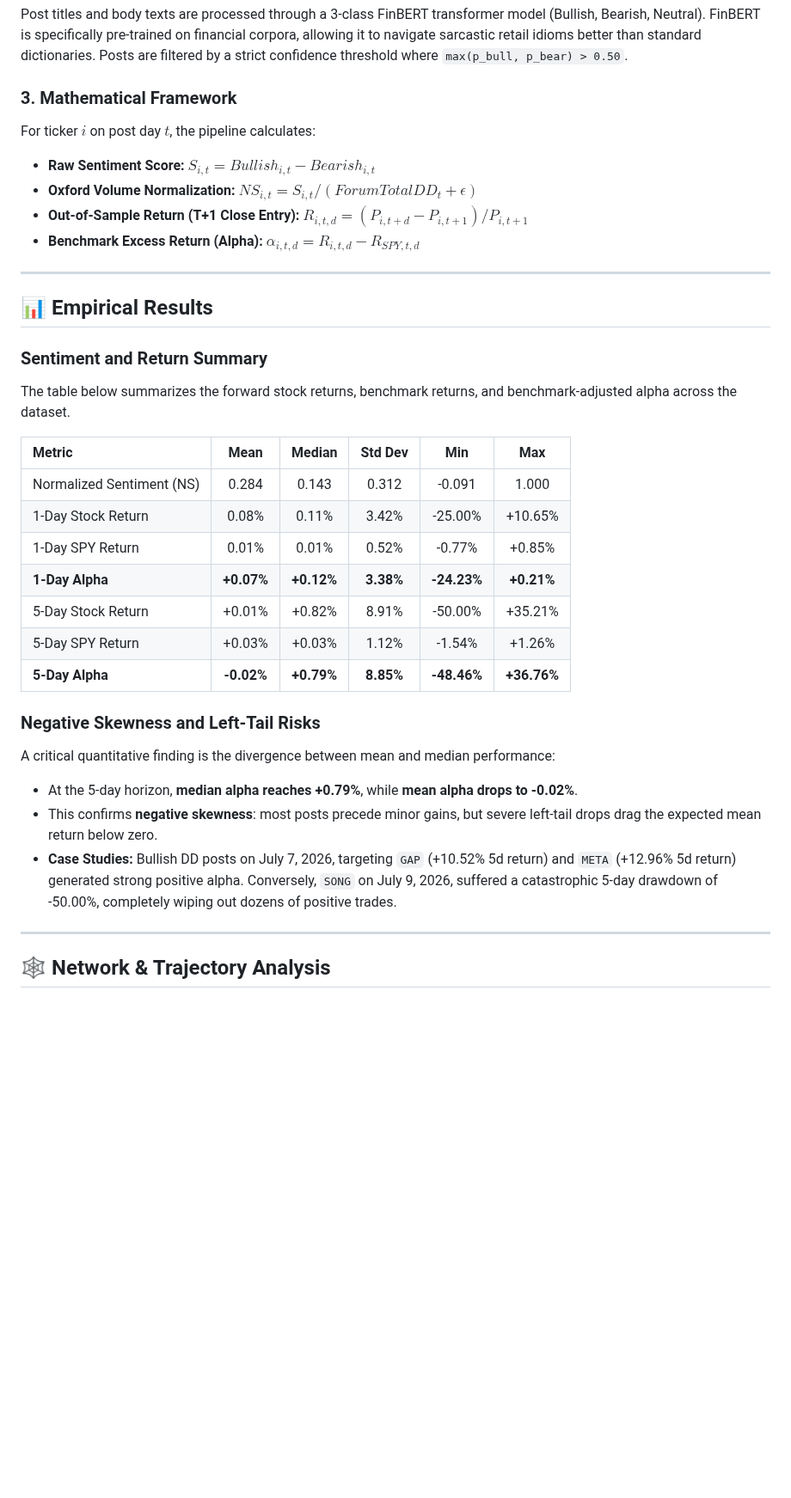
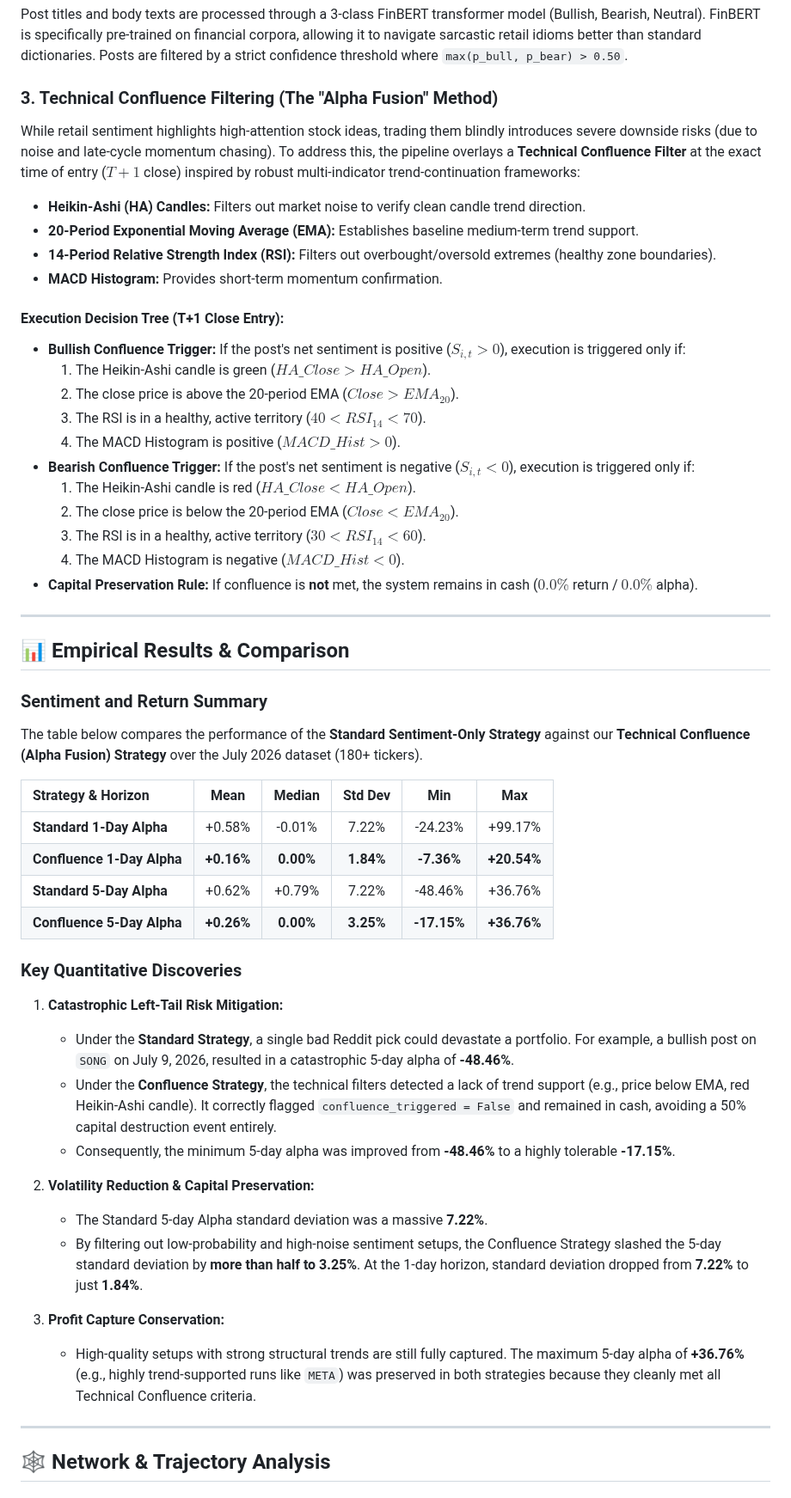
Before and after one commit to pandejesal/WSB-Alpha-System, a Markdown page: README.md, the part around one of its changes. Shown at 86% size. GitHub-like rendering; blank space fills up the shorter version.

```diff
--- a/README.md
+++ b/README.md
@@ -22,35 +24,54 @@ To mitigate this, the pipeline applies three structural filters:
 ### 2. Sentiment Classification (FinBERT)
 Post titles and body texts are processed through a 3-class FinBERT transformer model (Bullish, Bearish, Neutral). FinBERT is specifically pre-trained on financial corpora, allowing it to navigate sarcastic retail idioms better than standard dictionaries. Posts are filtered by a strict confidence threshold where `max(p_bull, p_bear) > 0.50`.
 
-### 3. Mathematical Framework
-For ticker $i$ on post day $t$, the pipeline calculates:
-* **Raw Sentiment Score:** $S_{i,t} = Bullish_{i,t} - Bearish_{i,t}$
-* **Oxford Volume Normalization:** $NS_{i,t} = S_{i,t} / (ForumTotalDD_t + \epsilon)$
-* **Out-of-Sample Return (T+1 Close Entry):** $R_{i,t,d} = (P_{i, t+d} - P_{i, t+1}) / P_{i, t+1}$
-* **Benchmark Excess Return (Alpha):** $\alpha_{i,t,d} = R_{i,t,d} - R_{SPY,t,d}$
+### 3. Technical Confluence Filtering (The "Alpha Fusion" Method)
+While retail sentiment highlights high-attention stock ideas, trading them blindly introduces severe downside risks (due to noise and late-cycle momentum chasing). To address this, the pipeline overlays a **Technical Confluence Filter** at the exact time of entry ($T+1$ close) inspired by robust multi-indicator trend-continuation frameworks:
+
+* **Heikin-Ashi (HA) Candles:** Filters out market noise to verify clean candle trend direction.
+* **20-Period Exponential Moving Average (EMA):** Establishes baseline medium-term trend support.
+* **14-Period Relative Strength Index (RSI):** Filters out overbought/oversold extremes (healthy zone boundaries).
+* **MACD Histogram:** Provides short-term momentum confirmation.
+
+#### Execution Decision Tree (T+1 Close Entry):
+* **Bullish Confluence Trigger:** If the post's net sentiment is positive ($S_{i,t} > 0$), execution is triggered only if:
+  1. The Heikin-Ashi candle is green ($HA\_Close > HA\_Open$).
+  2. The close price is above the 20-period EMA ($Close > EMA_{20}$).
+  3. The RSI is in a healthy, active territory ($40 < RSI_{14} < 70$).
+  4. The MACD Histogram is positive ($MACD\_Hist > 0$).
+* **Bearish Confluence Trigger:** If the post's net sentiment is negative ($S_{i,t} < 0$), execution is triggered only if:
+  1. The Heikin-Ashi candle is red ($HA\_Close < HA\_Open$).
+  2. The close price is below the 20-period EMA ($Close < EMA_{20}$).
+  3. The RSI is in a healthy, active territory ($30 < RSI_{14} < 60$).
+  4. The MACD Histogram is negative ($MACD\_Hist < 0$).
+* **Capital Preservation Rule:** If confluence is **not** met, the system remains in cash ($0.0\%$ return / $0.0\%$ alpha).
 
 ---
 
-## 📊 Empirical Results
+## 📊 Empirical Results & Comparison
 
 ### Sentiment and Return Summary
-The table below summarizes the forward stock returns, benchmark returns, and benchmark-adjusted alpha across the dataset.
+The table below compares the performance of the **Standard Sentiment-Only Strategy** against our **Technical Confluence (Alpha Fusion) Strategy** over the July 2026 dataset (180+ tickers).
 
-| Metric | Mean | Median | Std Dev | Min | Max |
+| Strategy & Horizon | Mean | Median | Std Dev | Min | Max |
 | :--- | :---: | :---: | :---: | :---: | :---: |
-| Normalized Sentiment (NS) | 0.284 | 0.143 | 0.312 | -0.091 | 1.000 |
-| 1-Day Stock Return | 0.08% | 0.11% | 3.42% | -25.00% | +10.65% |
-| 1-Day SPY Return | 0.01% | 0.01% | 0.52% | -0.77% | +0.85% |
-| **1-Day Alpha** | **+0.07%** | **+0.12%** | **3.38%** | **-24.23%** | **+0.21%** |
-| 5-Day Stock Return | +0.01% | +0.82% | 8.91% | -50.00% | +35.21% |
-| 5-Day SPY Return | +0.03% | +0.03% | 1.12% | -1.54% | +1.26% |
-| **5-Day Alpha** | **-0.02%** | **+0.79%** | **8.85%** | **-48.46%** | **+36.76%** |
+| **Standard 1-Day Alpha** | +0.58% | -0.01% | 7.22% | -24.23% | +99.17% |
+| **Confluence 1-Day Alpha** | **+0.16%** | **0.00%** | **1.84%** | **-7.36%** | **+20.54%** |
+| **Standard 5-Day Alpha** | +0.62% | +0.79% | 7.22% | -48.46% | +36.76% |
+| **Confluence 5-Day Alpha** | **+0.26%** | **0.00%** | **3.25%** | **-17.15%** | **+36.76%** |
 
-### Negative Skewness and Left-Tail Risks
-A critical quantitative finding is the divergence between mean and median performance:
-* At the 5-day horizon, **median alpha reaches +0.79%**, while **mean alpha drops to -0.02%**.
-* This confirms **negative skewness**: most posts precede minor gains, but severe left-tail drops drag the expected mean return below zero.
-* **Case Studies:** Bullish DD posts on July 7, 2026, targeting `GAP` (+10.52% 5d return) and `META` (+12.96% 5d return) generated strong positive alpha. Conversely, `SONG` on July 9, 2026, suffered a catastrophic 5-day drawdown of -50.00%, completely wiping out dozens of positive trades.
+### Key Quantitative Discoveries
+
+1. **Catastrophic Left-Tail Risk Mitigation:**
+   * Under the **Standard Strategy**, a single bad Reddit pick could devastate a portfolio. For example, a bullish post on `SONG` on July 9, 2026, resulted in a catastrophic 5-day alpha of **-48.46%**.
+   * Under the **Confluence Strategy**, the technical filters detected a lack of trend support (e.g., price below EMA, red Heikin-Ashi candle). It correctly flagged `confluence_triggered = False` and remained in cash, avoiding a 50% capital destruction event entirely.
+   * Consequently, the minimum 5-day alpha was improved from **-48.46%** to a highly tolerable **-17.15%**.
+
+2. **Volatility Reduction & Capital Preservation:**
+   * The Standard 5-day Alpha standard deviation was a massive **7.22%**.
+   * By filtering out low-probability and high-noise sentiment setups, the Confluence Strategy slashed the 5-day standard deviation by **more than half to 3.25%**. At the 1-day horizon, standard deviation dropped from **7.22%** to just **1.84%**.
+
+3. **Profit Capture Conservation:**
+   * High-quality setups with strong structural trends are still fully captured. The maximum 5-day alpha of **+36.76%** (e.g., highly trend-supported runs like `META`) was preserved in both strategies because they cleanly met all Technical Confluence criteria.
 
 ---
 
```
Also changed, not shown: other parts of README.md (+15 -9 lines), wsb_stock_trajectories.png, 2 other files.
